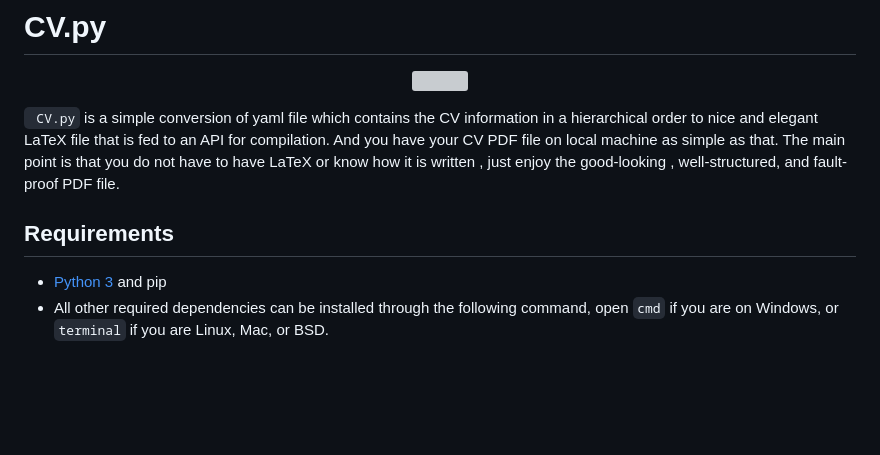
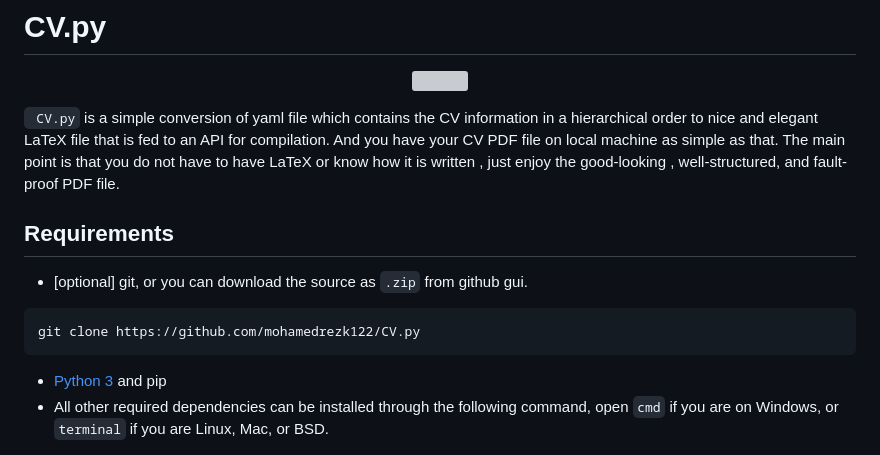
Before and after one commit to mohamedrezk122/CV.py, a Markdown page: README.md, the part around the change. GitHub-like rendering; blank space fills up the shorter version; grey boxes are pictures that could not be loaded.

````diff
--- a/README.md
+++ b/README.md
@@ -5,6 +5,10 @@
 
 ## Requirements
 
+- [optional] git, or you can download the source as ```.zip``` from github gui.
+```
+git clone https://github.com/mohamedrezk122/CV.py
+```
 - [Python 3](https://www.python.org/downloads/)  and pip
 - All other required dependencies can be installed through the following command, open ```cmd```  if you are on Windows, or ```terminal``` if you are Linux, Mac, or BSD.
 
````
